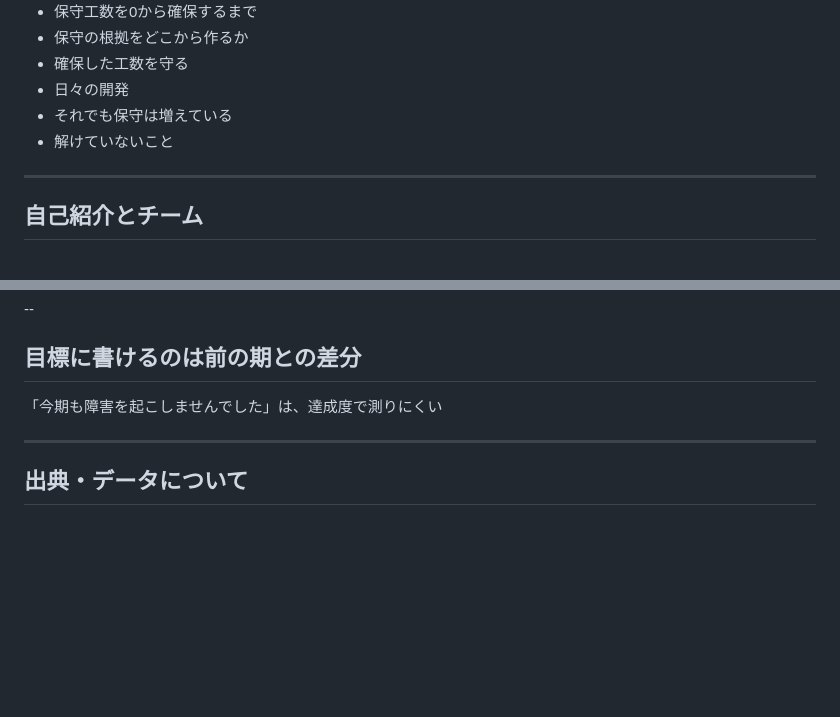
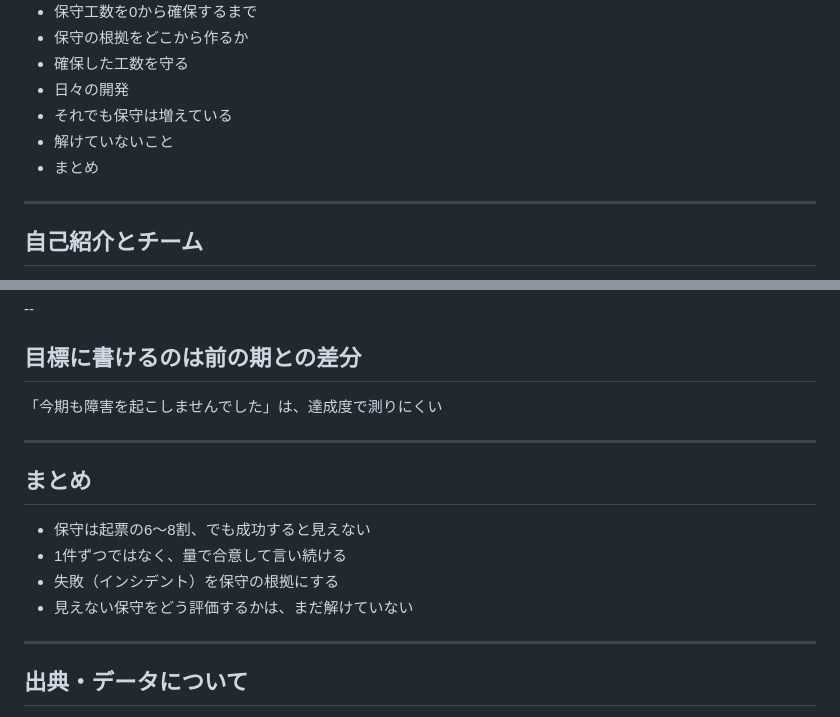
Before and after one commit to yamap55/Slide, a Markdown page: 20261013/slide.md, 2 parts joined by grey strips. Drawn GitHub-style; blank space fills up the shorter version.

Commit message:
まとめを追加

```diff
--- a/20261013/slide.md
+++ b/20261013/slide.md
@@ -29,6 +29,7 @@ Syncable Tech #4 少人数開発のリアル
 - 日々の開発
 - それでも保守は増えている
 - 解けていないこと
+- まとめ
 
 ---
 
@@ -436,6 +437,15 @@ Note:
 
 ---
 
+## まとめ
+
+- 保守は起票の6〜8割、でも成功すると見えない
+- 1件ずつではなく、量で合意して言い続ける
+- 失敗（インシデント）を保守の根拠にする
+- 見えない保守をどう評価するかは、まだ解けていない
+
+---
+
 ## 出典・データについて
 
 - 保守作業は起票の8割だった ─ 数えても成果が説明できない理由<br>
```
